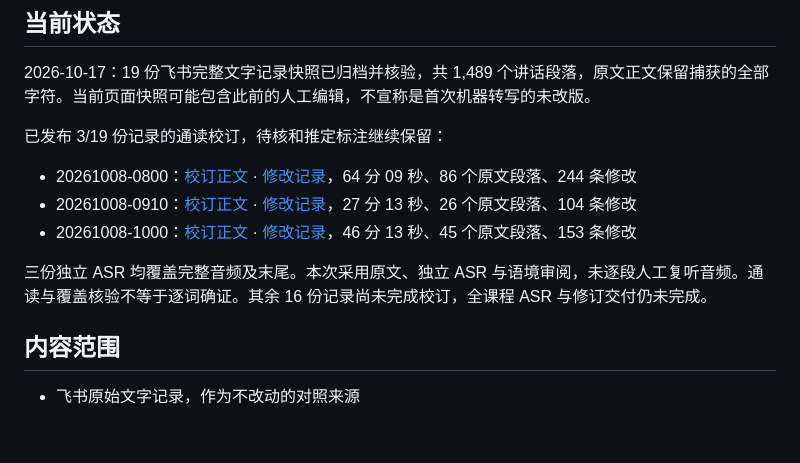
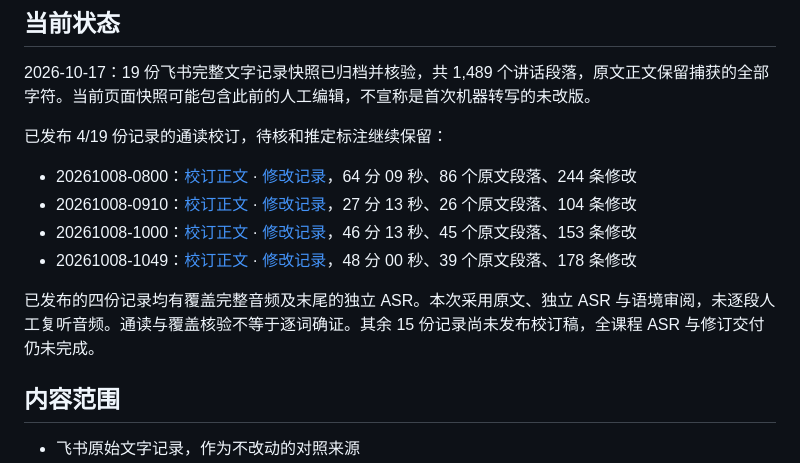
Before and after one commit to fresh-little-lemon/mobile-sensor-network-course, a Markdown page: README.md, the part around the change. Drawn GitHub-style; blank space fills up the shorter version.

Commit message:
docs: report four reviewed recordings with retained uncertainties

```diff
--- a/README.md
+++ b/README.md
@@ -6,13 +6,14 @@
 
 2026-10-17：19 份飞书完整文字记录快照已归档并核验，共 1,489 个讲话段落，原文正文保留捕获的全部字符。当前页面快照可能包含此前的人工编辑，不宣称是首次机器转写的未改版。
 
-已发布 3/19 份记录的通读校订，待核和推定标注继续保留：
+已发布 4/19 份记录的通读校订，待核和推定标注继续保留：
 
 - 20261008-0800：[校订正文](revised/20261008-0800.md) · [修改记录](diffs/20261008-0800.md)，64 分 09 秒、86 个原文段落、244 条修改
 - 20261008-0910：[校订正文](revised/20261008-0910.md) · [修改记录](diffs/20261008-0910.md)，27 分 13 秒、26 个原文段落、104 条修改
 - 20261008-1000：[校订正文](revised/20261008-1000.md) · [修改记录](diffs/20261008-1000.md)，46 分 13 秒、45 个原文段落、153 条修改
+- 20261008-1049：[校订正文](revised/20261008-1049.md) · [修改记录](diffs/20261008-1049.md)，48 分 00 秒、39 个原文段落、178 条修改
 
-三份独立 ASR 均覆盖完整音频及末尾。本次采用原文、独立 ASR 与语境审阅，未逐段人工复听音频。通读与覆盖核验不等于逐词确证。其余 16 份记录尚未完成校订，全课程 ASR 与修订交付仍未完成。
+已发布的四份记录均有覆盖完整音频及末尾的独立 ASR。本次采用原文、独立 ASR 与语境审阅，未逐段人工复听音频。通读与覆盖核验不等于逐词确证。其余 15 份记录尚未发布校订稿，全课程 ASR 与修订交付仍未完成。
 
 ## 内容范围
 
```
